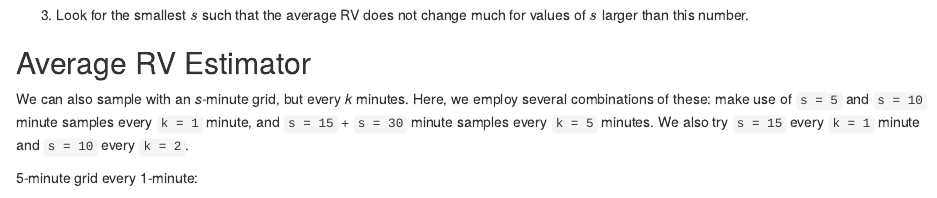
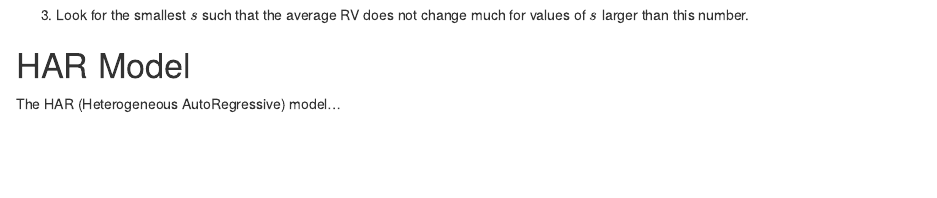
Before and after one commit to asolisc/Finance-Thesis, an R Markdown document (03-HTML/03-RV-Analysis/RVs-html.Rmd): the page in a window 1100 px wide, from 1170 px down. Rendered offline with R 4.5, knitr and Pandoc, with nearby package versions; drawn as R Markdown's standard HTML page in place of the format the file asks for; some code elsewhere in the file could not run offline.

```diff
--- a/03-HTML/03-RV-Analysis/RVs-html.Rmd
+++ b/03-HTML/03-RV-Analysis/RVs-html.Rmd
@@ -290,6 +290,19 @@
 
 3.  Look for the smallest $s$ such that the average RV does not change much for values of $s$ larger than this number.
 
+
+
+# HAR Model
+
+The HAR (Heterogeneous AutoRegressive) model...
+
+
+
+
+
+
+
+
 ## Average RV Estimator
 
 We can also sample with an *s*-minute grid, but every *k* minutes. Here, we employ several combinations of these: make use of `s = 5` and `s = 10` minute samples every `k = 1` minute, and `s = 15` + `s = 30` minute samples every `k = 5` minutes. We also try `s = 15` every `k = 1` minute and `s = 10` every `k = 2`.
```
Also changed, not shown: 06-Old-Code/spark_code.R (renamed from spark_code.R), 07-Presentation/xaringan_files/figure-html/cars-1.svg, 07-Presentation/xaringan_files/figure-html/unnamed-chunk-1-1.png (added), 07-Presentation/xaringan_files/figure-html/unnamed-chunk-10-1.png (added), 07-Presentation/xaringan_files/figure-html/unnamed-chunk-11-1.png (added), 07-Presentation/xaringan_files/figure-html/unnamed-chunk-6-1.png (added), 07-Presentation/xaringan_files/figure-html/unnamed-chunk-7-1.png (added), 07-Presentation/xaringan_files/figure-html/unnamed-chunk-8-1.png (added), 1 other file.
